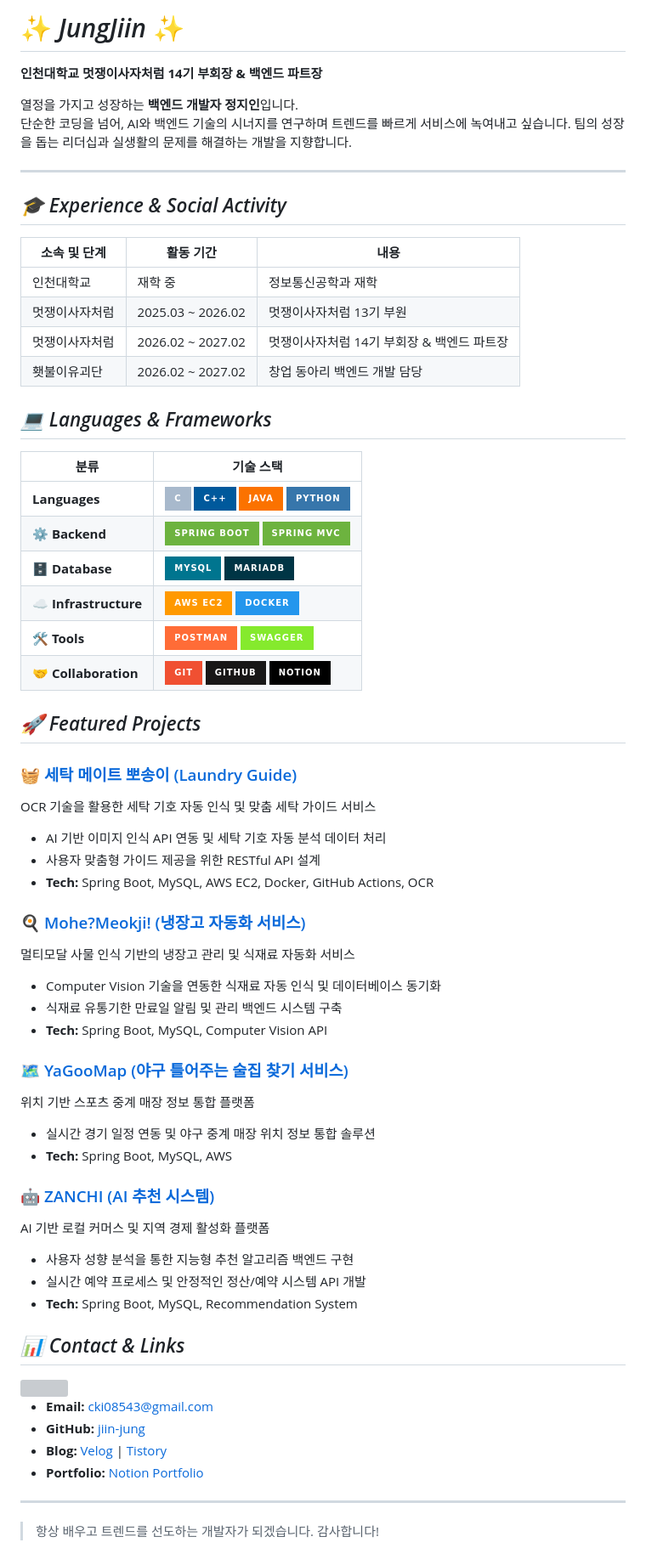
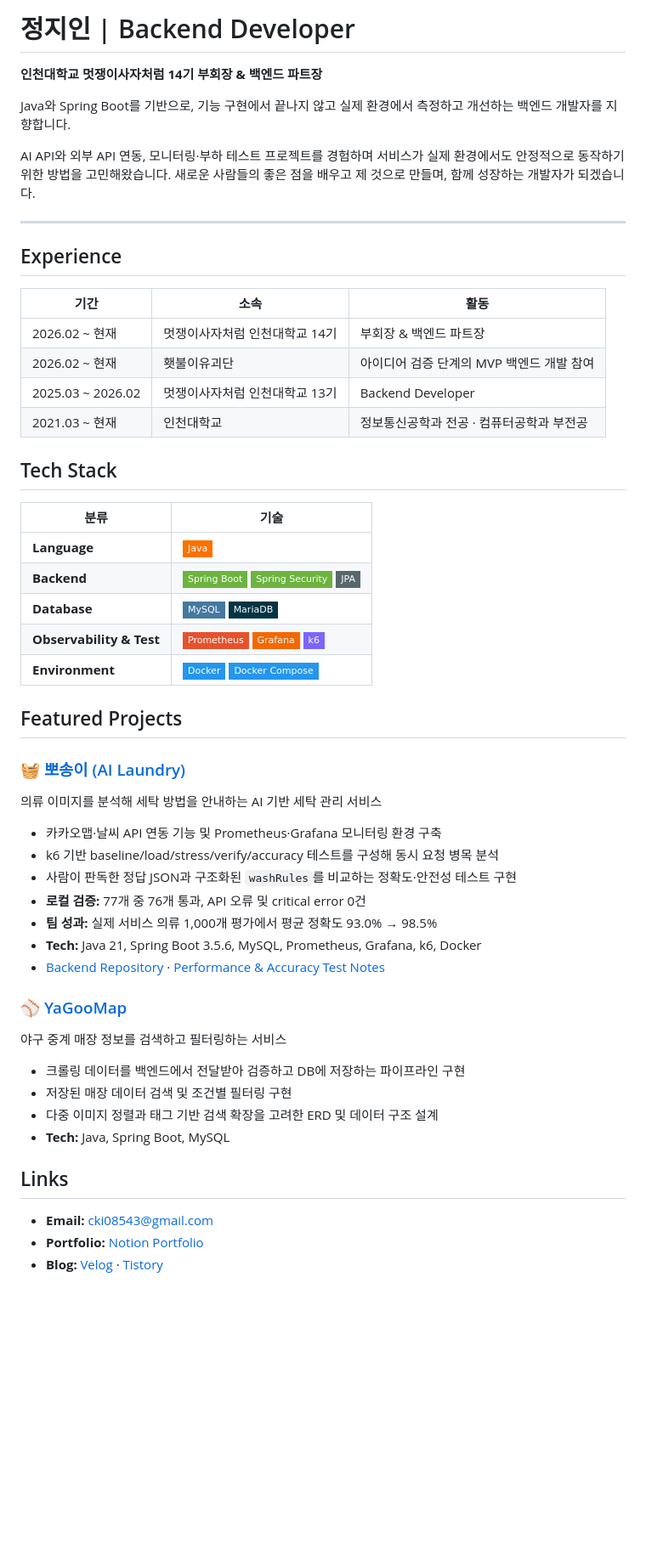
Before and after one commit to jiin-jung/jiin-jung, a Markdown page: README.md, the part around the change. Shown at 85% size. Drawn GitHub-style; badges without logos; blank space fills up the shorter version; grey boxes are pictures that could not be loaded.

Commit message:
docs: update GitHub profile README

```diff
--- a/README.md
+++ b/README.md
@@ -1,67 +1,57 @@
-# ✨ *JungJiin* ✨
+# 정지인 | Backend Developer
 
 **인천대학교 멋쟁이사자처럼 14기 부회장 & 백엔드 파트장**
 
-열정을 가지고 성장하는 **백엔드 개발자 정지인**입니다.
-단순한 코딩을 넘어, AI와 백엔드 기술의 시너지를 연구하며 트렌드를 빠르게 서비스에 녹여내고 싶습니다. 팀의 성장을 돕는 리더십과 실생활의 문제를 해결하는 개발을 지향합니다.
+Java와 Spring Boot를 기반으로, 기능 구현에서 끝나지 않고 실제 환경에서 측정하고 개선하는 백엔드 개발자를 지향합니다.
+
+AI API와 외부 API 연동, 모니터링·부하 테스트 프로젝트를 경험하며 서비스가 실제 환경에서도 안정적으로 동작하기 위한 방법을 고민해왔습니다. 새로운 사람들의 좋은 점을 배우고 제 것으로 만들며, 함께 성장하는 개발자가 되겠습니다.
 
 ---
 
-## _🎓 Experience & Social Activity_
+## Experience
 
-| 소속 및 단계 | 활동 기간 | 내용 |
+| 기간 | 소속 | 활동 |
 |---|---|---|
-| 인천대학교 | 재학 중 | 정보통신공학과 재학 |
-| 멋쟁이사자처럼 | 2025.03 ~ 2026.02 | 멋쟁이사자처럼 13기 부원 |
-| 멋쟁이사자처럼 | 2026.02 ~ 2027.02 | 멋쟁이사자처럼 14기 부회장 & 백엔드 파트장 |
-| 횃불이유괴단 | 2026.02 ~ 2027.02 | 창업 동아리 백엔드 개발 담당 |
+| 2026.02 ~ 현재 | 멋쟁이사자처럼 인천대학교 14기 | 부회장 & 백엔드 파트장 |
+| 2026.02 ~ 현재 | 횃불이유괴단 | 아이디어 검증 단계의 MVP 백엔드 개발 참여 |
+| 2025.03 ~ 2026.02 | 멋쟁이사자처럼 인천대학교 13기 | Backend Developer |
+| 2021.03 ~ 현재 | 인천대학교 | 정보통신공학과 전공 · 컴퓨터공학과 부전공 |
 
-## _💻 Languages & Frameworks_
+## Tech Stack
 
-| 분류 | 기술 스택 |
+| 분류 | 기술 |
 |---|---|
-| **Languages** | ![C](https://img.shields.io/badge/C-A8B9CC?style=for-the-badge&logo=c&logoColor=white) ![C++](https://img.shields.io/badge/C++-00599C?style=for-the-badge&logo=cplusplus&logoColor=white) ![Java](https://img.shields.io/badge/JAVA-FB7200?style=for-the-badge&logo=openjdk&logoColor=white) ![Python](https://img.shields.io/badge/PYTHON-3776AB?style=for-the-badge&logo=python&logoColor=white) |
-| **⚙️ Backend** | ![Spring Boot](https://img.shields.io/badge/SPRING%20BOOT-6DB33F?style=for-the-badge&logo=springboot&logoColor=white) ![Spring MVC](https://img.shields.io/badge/SPRING%20MVC-6DB33F?style=for-the-badge&logo=spring&logoColor=white) |
-| **🗄️ Database** | ![MySQL](https://img.shields.io/badge/MYSQL-00758F?style=for-the-badge&logo=mysql&logoColor=white) ![MariaDB](https://img.shields.io/badge/MARIADB-003545?style=for-the-badge&logo=mariadb&logoColor=white) |
-| **☁️ Infrastructure** | ![AWS EC2](https://img.shields.io/badge/AWS%20EC2-FF9900?style=for-the-badge&logo=amazonaws&logoColor=white) ![Docker](https://img.shields.io/badge/DOCKER-2496ED?style=for-the-badge&logo=docker&logoColor=white) |
-| **🛠️ Tools** | ![Postman](https://img.shields.io/badge/POSTMAN-FF6C37?style=for-the-badge&logo=postman&logoColor=white) ![Swagger](https://img.shields.io/badge/SWAGGER-85EA2D?style=for-the-badge&logo=swagger&logoColor=white) |
-| **🤝 Collaboration** | ![Git](https://img.shields.io/badge/GIT-F05032?style=for-the-badge&logo=git&logoColor=white) ![GitHub](https://img.shields.io/badge/GITHUB-181717?style=for-the-badge&logo=github&logoColor=white) ![Notion](https://img.shields.io/badge/NOTION-000000?style=for-the-badge&logo=notion&logoColor=white) |
+| **Language** | ![Java](https://img.shields.io/badge/Java-FB7200?style=flat-square&logo=openjdk&logoColor=white) |
+| **Backend** | ![Spring Boot](https://img.shields.io/badge/Spring%20Boot-6DB33F?style=flat-square&logo=springboot&logoColor=white) ![Spring Security](https://img.shields.io/badge/Spring%20Security-6DB33F?style=flat-square&logo=springsecurity&logoColor=white) ![JPA](https://img.shields.io/badge/JPA-59666C?style=flat-square&logo=hibernate&logoColor=white) |
+| **Database** | ![MySQL](https://img.shields.io/badge/MySQL-4479A1?style=flat-square&logo=mysql&logoColor=white) ![MariaDB](https://img.shields.io/badge/MariaDB-003545?style=flat-square&logo=mariadb&logoColor=white) |
+| **Observability & Test** | ![Prometheus](https://img.shields.io/badge/Prometheus-E6522C?style=flat-square&logo=prometheus&logoColor=white) ![Grafana](https://img.shields.io/badge/Grafana-F46800?style=flat-square&logo=grafana&logoColor=white) ![k6](https://img.shields.io/badge/k6-7D64FF?style=flat-square&logo=k6&logoColor=white) |
+| **Environment** | ![Docker](https://img.shields.io/badge/Docker-2496ED?style=flat-square&logo=docker&logoColor=white) ![Docker Compose](https://img.shields.io/badge/Docker%20Compose-2496ED?style=flat-square&logo=docker&logoColor=white) |
 
-## _🚀 Featured Projects_
+## Featured Projects
 
-### 🧺 [세탁 메이트 뽀송이 (Laundry Guide)](https://github.com/kpd4444/bbosong-backend)
-OCR 기술을 활용한 세탁 기호 자동 인식 및 맞춤 세탁 가이드 서비스
-- AI 기반 이미지 인식 API 연동 및 세탁 기호 자동 분석 데이터 처리
-- 사용자 맞춤형 가이드 제공을 위한 RESTful API 설계
-- **Tech:** Spring Boot, MySQL, AWS EC2, Docker, GitHub Actions, OCR
+### 🧺 [뽀송이 (AI Laundry)](https://www.bbosongi.com/)
 
-### 🍳 [Mohe?Meokji! (냉장고 자동화 서비스)](https://github.com/jiin-jung/mohe-meokji)
-멀티모달 사물 인식 기반의 냉장고 관리 및 식재료 자동화 서비스
-- Computer Vision 기술을 연동한 식재료 자동 인식 및 데이터베이스 동기화
-- 식재료 유통기한 만료일 알림 및 관리 백엔드 시스템 구축
-- **Tech:** Spring Boot, MySQL, Computer Vision API
+의류 이미지를 분석해 세탁 방법을 안내하는 AI 기반 세탁 관리 서비스
 
-### 🗺️ [YaGooMap (야구 틀어주는 술집 찾기 서비스)](https://github.com/jiin-jung/yagoomap)
-위치 기반 스포츠 중계 매장 정보 통합 플랫폼
-- 실시간 경기 일정 연동 및 야구 중계 매장 위치 정보 통합 솔루션
-- **Tech:** Spring Boot, MySQL, AWS
+- 카카오맵·날씨 API 연동 기능 및 Prometheus·Grafana 모니터링 환경 구축
+- k6 기반 baseline/load/stress/verify/accuracy 테스트를 구성해 동시 요청 병목 분석
+- 사람이 판독한 정답 JSON과 구조화된 `washRules`를 비교하는 정확도·안전성 테스트 구현
+- **로컬 검증:** 77개 중 76개 통과, API 오류 및 critical error 0건
+- **팀 성과:** 실제 서비스 의류 1,000개 평가에서 평균 정확도 93.0% → 98.5%
+- **Tech:** Java 21, Spring Boot 3.5.6, MySQL, Prometheus, Grafana, k6, Docker
+- [Backend Repository](https://github.com/kpd4444/bbosong-backend) · [Performance & Accuracy Test Notes](https://app.notion.com/p/3c6482bdb23e80baa521f6dc501fa635)
 
-### 🤖 [ZANCHI (AI 추천 시스템)](https://github.com/kpd4444/zanchi-backend)
-AI 기반 로컬 커머스 및 지역 경제 활성화 플랫폼
-- 사용자 성향 분석을 통한 지능형 추천 알고리즘 백엔드 구현
-- 실시간 예약 프로세스 및 안정적인 정산/예약 시스템 API 개발
-- **Tech:** Spring Boot, MySQL, Recommendation System
+### ⚾ [YaGooMap](https://xn--2e0bt1v52i.kr/)
 
-## _📊 Contact & Links_
+야구 중계 매장 정보를 검색하고 필터링하는 서비스
 
-<a href="https://github.com/devxb/gitanimals">
-  <img src="https://render.gitanimals.org/farms/jiin-jung" />
-</a>
+- 크롤링 데이터를 백엔드에서 전달받아 검증하고 DB에 저장하는 파이프라인 구현
+- 저장된 매장 데이터 검색 및 조건별 필터링 구현
+- 다중 이미지 정렬과 태그 기반 검색 확장을 고려한 ERD 및 데이터 구조 설계
+- **Tech:** Java, Spring Boot, MySQL
 
-- **Email:** cki08543@gmail.com
-- **GitHub:** [jiin-jung](https://github.com/jiin-jung)
-- **Blog:** [Velog](https://velog.io/@jung_ji_in02/posts) | [Tistory](https://cki08543.tistory.com/)
-- **Portfolio:** [Notion Portfolio](https://www.notion.so/Dev-263482bdb23e80c9ba48c43ace585c95?source=copy_link)
+## Links
 
----
-> 항상 배우고 트렌드를 선도하는 개발자가 되겠습니다. 감사합니다!
+- **Email:** [cki08543@gmail.com](mailto:cki08543@gmail.com)
+- **Portfolio:** [Notion Portfolio](https://app.notion.com/p/29d482bdb23e8032bc54f3ee15c17241)
+- **Blog:** [Velog](https://velog.io/@jung_ji_in02/posts) · [Tistory](https://cki08543.tistory.com/)
```
